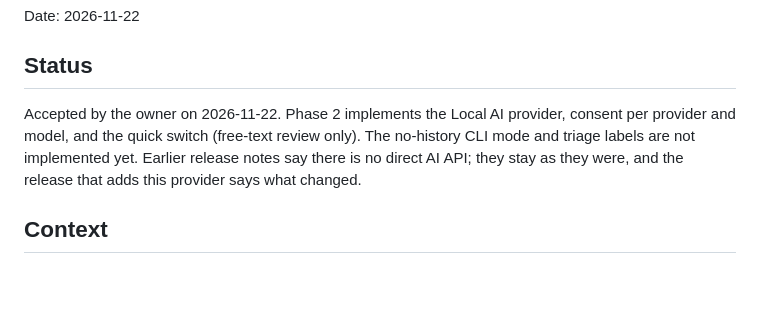
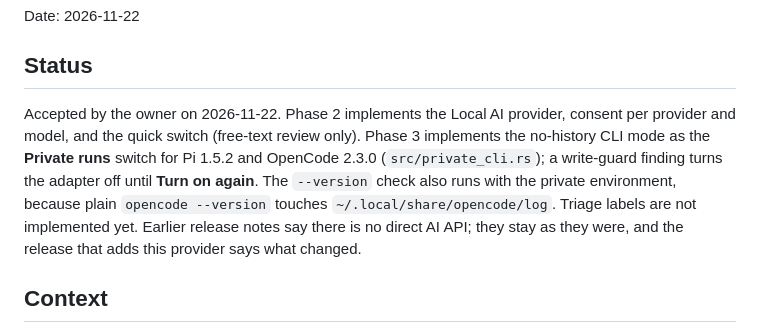
Before and after one commit to jellydn/folderlens, a Markdown page: docs/adr/0005-local-ai-and-advisory-triage.md, the part around the change. Drawn GitHub-style; blank space fills up the shorter version.

```diff
--- a/docs/adr/0005-local-ai-and-advisory-triage.md
+++ b/docs/adr/0005-local-ai-and-advisory-triage.md
@@ -3,7 +3,7 @@
 Date: 2026-11-22
 
 ## Status
-Accepted by the owner on 2026-11-22. Phase 2 implements the Local AI provider, consent per provider and model, and the quick switch (free-text review only). The no-history CLI mode and triage labels are not implemented yet. Earlier release notes say there is no direct AI API; they stay as they were, and the release that adds this provider says what changed.
+Accepted by the owner on 2026-11-22. Phase 2 implements the Local AI provider, consent per provider and model, and the quick switch (free-text review only). Phase 3 implements the no-history CLI mode as the **Private runs** switch for Pi 1.5.2 and OpenCode 2.3.0 (`src/private_cli.rs`); a write-guard finding turns the adapter off until **Turn on again**. The `--version` check also runs with the private environment, because plain `opencode --version` touches `~/.local/share/opencode/log`. Triage labels are not implemented yet. Earlier release notes say there is no direct AI API; they stay as they were, and the release that adds this provider says what changed.
 
 ## Context
 Users want to sort a selection into safe / review / keep with a short reason, using a model on their own machine or a CLI they already use. The current agent feature only runs five CLI adapters with one global agent-start switch, keeps provider sessions in Run folders, and returns free text. Retone (jellydn/retone, PRs #15 and #16) already ships an OpenAI-compatible Local AI provider and CLI adapters that keep no history.
```
Also changed, not shown: AGENTS.md (+2 -1 lines), docs/guide.md (+6 -0 lines), shots/quick-access.png, shots/quick-agent-settings.png, shots/quick-general.png, 9 other files.
